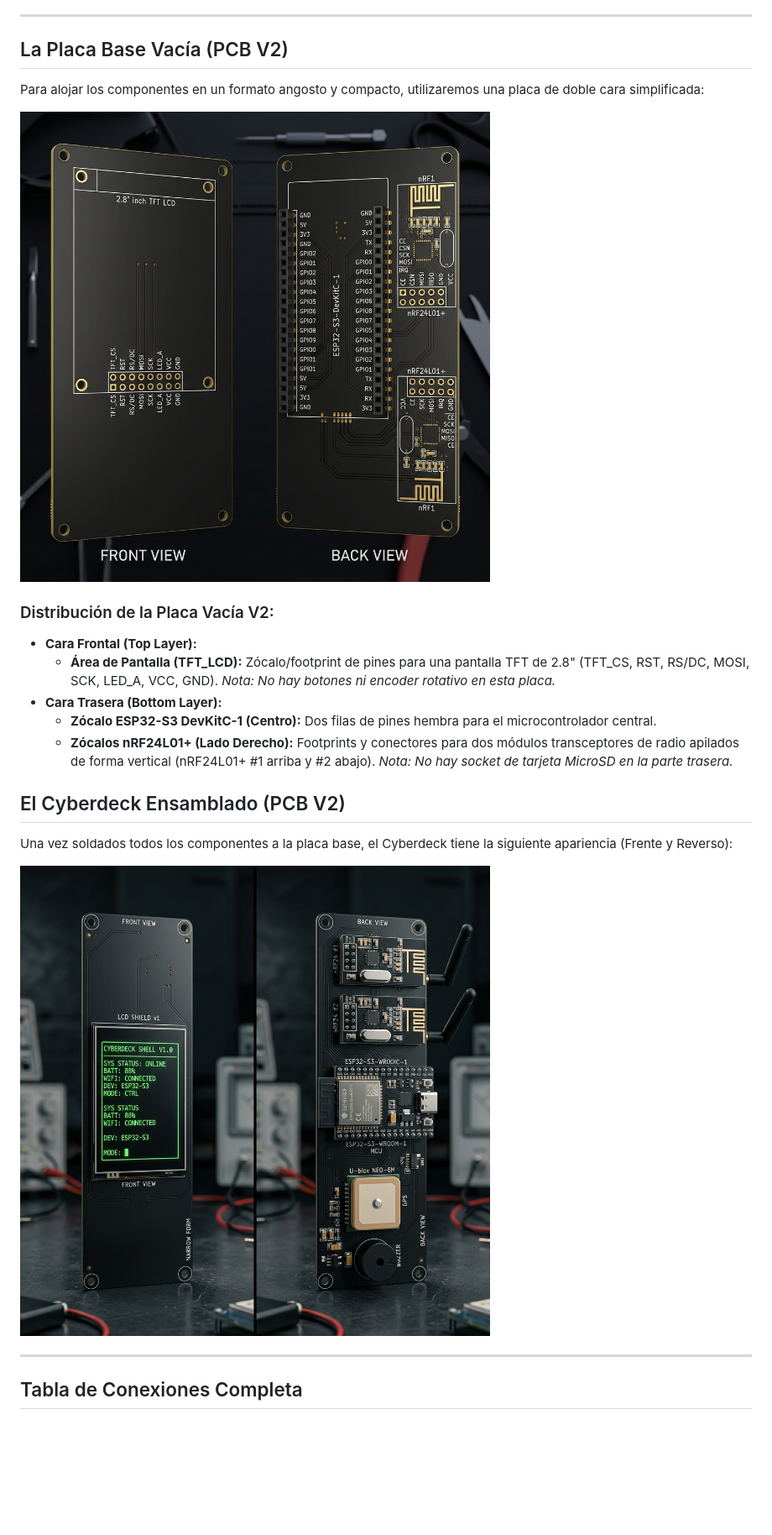
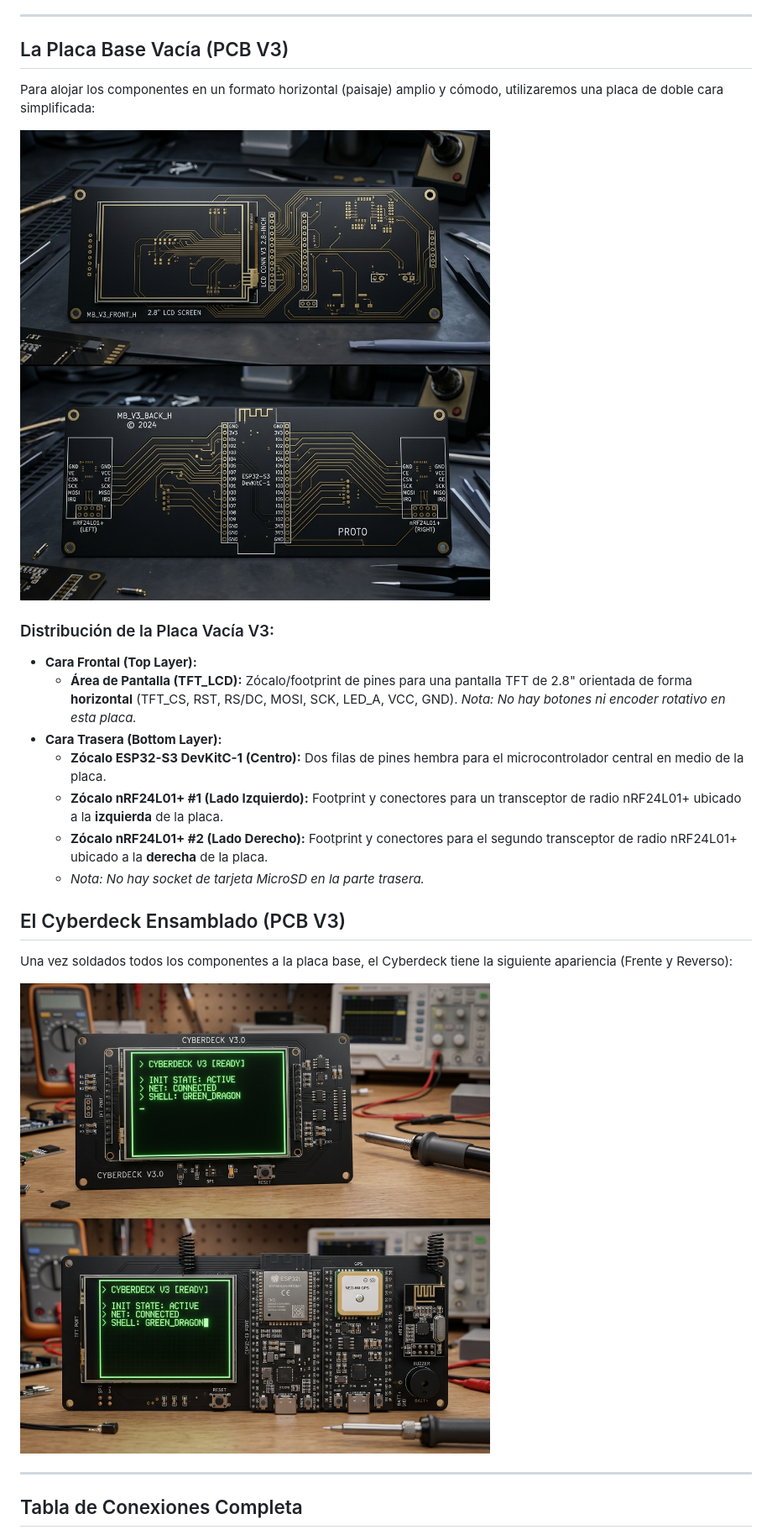
Before and after one commit to leonnnc/antiradar, a Markdown page: hardware_schematic.md, the part around one of its changes. Shown at 84% size. GitHub-like rendering; pictures changed too: img/cyberdeck_assembled_v3.png (added), img/cyberdeck_empty_shield_v3.png (added); blank space fills up the shorter version.

Commit message:
docs: upgrade to Layout V3 (horizontal screen, side-by-side nRF24s)

```diff
--- a/hardware_schematic.md
+++ b/hardware_schematic.md
@@ -11,24 +11,26 @@ Esta placa base está diseñada bajo un concepto de **placa portadora pasiva (sh
 
 ---
 
-## La Placa Base Vacía (PCB V2)
+## La Placa Base Vacía (PCB V3)
 
-Para alojar los componentes en un formato angosto y compacto, utilizaremos una placa de doble cara simplificada:
+Para alojar los componentes en un formato horizontal (paisaje) amplio y cómodo, utilizaremos una placa de doble cara simplificada:
 
-![Placa Base Vacía V2 (Frente y Reverso)](img/cyberdeck_empty_shield_v2.png)
+![Placa Base Vacía V3 (Frente y Reverso)](img/cyberdeck_empty_shield_v3.png)
 
-### Distribución de la Placa Vacía V2:
+### Distribución de la Placa Vacía V3:
 *   **Cara Frontal (Top Layer):**
-    *   **Área de Pantalla (TFT_LCD):** Zócalo/footprint de pines para una pantalla TFT de 2.8" (TFT_CS, RST, RS/DC, MOSI, SCK, LED_A, VCC, GND). *Nota: No hay botones ni encoder rotativo en esta placa.*
+    *   **Área de Pantalla (TFT_LCD):** Zócalo/footprint de pines para una pantalla TFT de 2.8" orientada de forma **horizontal** (TFT_CS, RST, RS/DC, MOSI, SCK, LED_A, VCC, GND). *Nota: No hay botones ni encoder rotativo en esta placa.*
 *   **Cara Trasera (Bottom Layer):**
-    *   **Zócalo ESP32-S3 DevKitC-1 (Centro):** Dos filas de pines hembra para el microcontrolador central.
-    *   **Zócalos nRF24L01+ (Lado Derecho):** Footprints y conectores para dos módulos transceptores de radio apilados de forma vertical (nRF24L01+ #1 arriba y #2 abajo). *Nota: No hay socket de tarjeta MicroSD en la parte trasera.*
+    *   **Zócalo ESP32-S3 DevKitC-1 (Centro):** Dos filas de pines hembra para el microcontrolador central en medio de la placa.
+    *   **Zócalo nRF24L01+ #1 (Lado Izquierdo):** Footprint y conectores para un transceptor de radio nRF24L01+ ubicado a la **izquierda** de la placa.
+    *   **Zócalo nRF24L01+ #2 (Lado Derecho):** Footprint y conectores para el segundo transceptor de radio nRF24L01+ ubicado a la **derecha** de la placa.
+    *   *Nota: No hay socket de tarjeta MicroSD en la parte trasera.*
 
-## El Cyberdeck Ensamblado (PCB V2)
+## El Cyberdeck Ensamblado (PCB V3)
 
 Una vez soldados todos los componentes a la placa base, el Cyberdeck tiene la siguiente apariencia (Frente y Reverso):
 
-![Cyberdeck Ensamblado V2 (Frente y Reverso)](img/cyberdeck_assembled_v2.png)
+![Cyberdeck Ensamblado V3 (Frente y Reverso)](img/cyberdeck_assembled_v3.png)
 
 ---
 
```
Also changed, not shown: other parts of hardware_schematic.md (+14 -14 lines), img/cyberdeck_side_by_side_v3.png (added).
